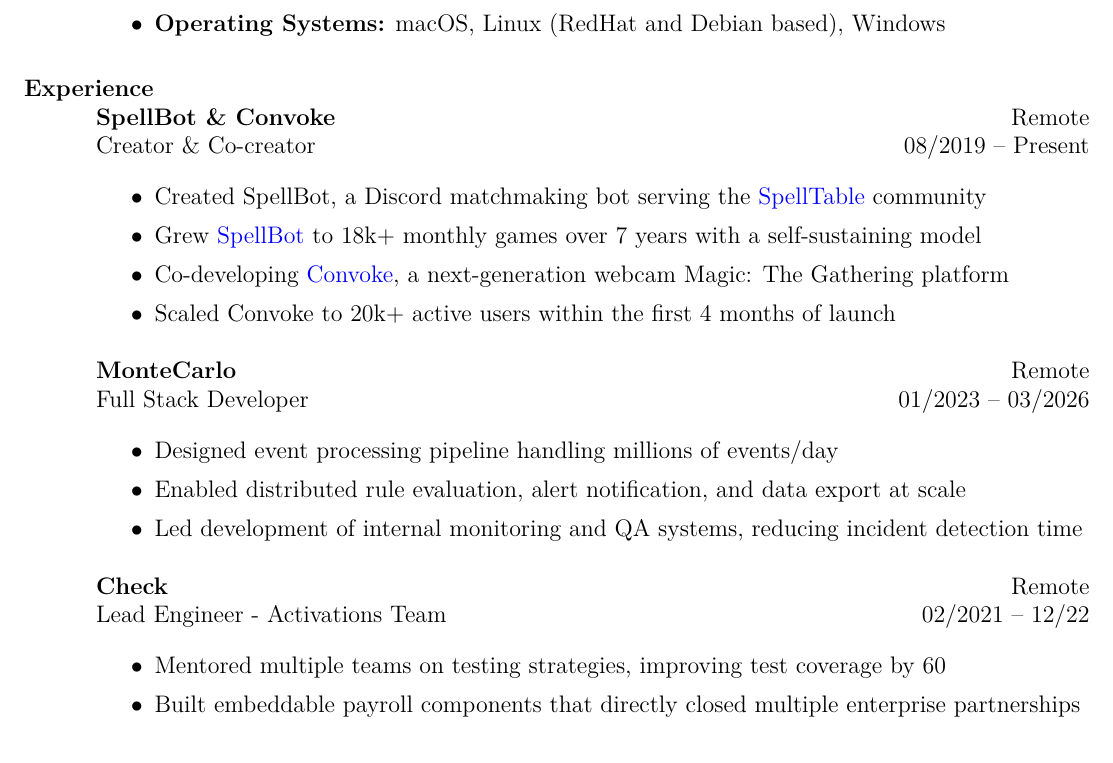
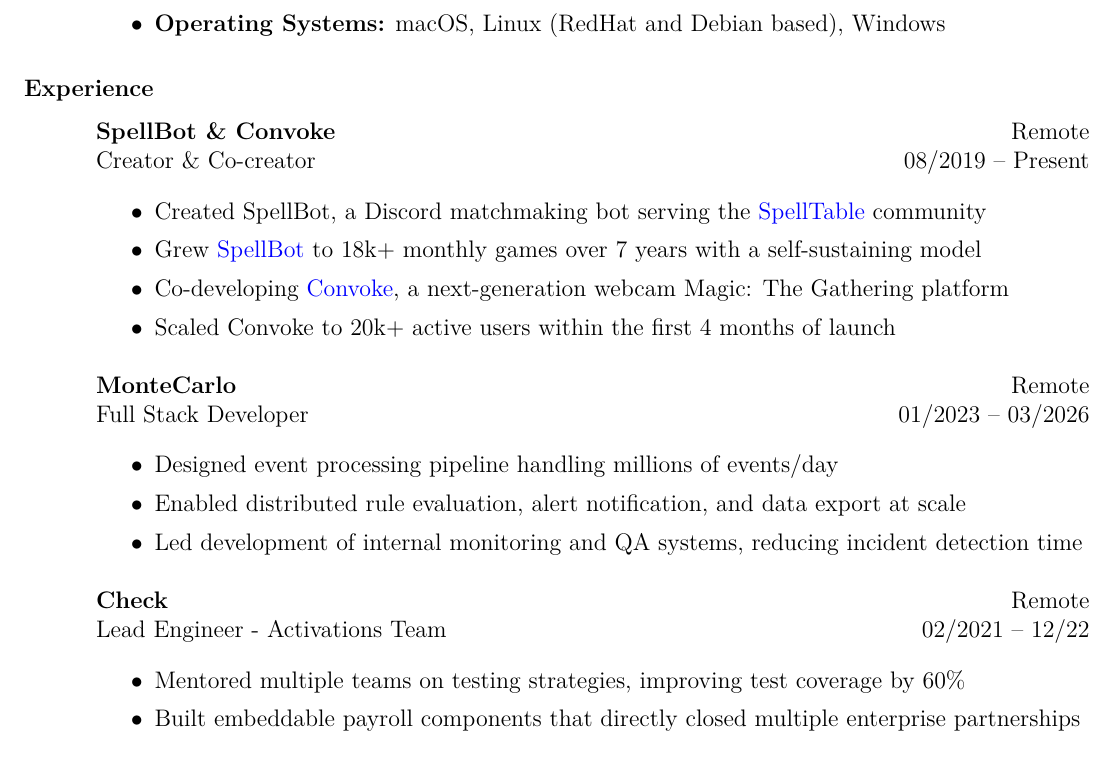
Before and after one commit to lexicalunit/lexicalunit, a LaTeX CV (resume/resume.tex): part of page 1 of 2, cut so that both start at the same text. Compiled offline with pdfLaTeX.

Commit message:
fix percent sign in resume

```diff
--- a/resume/resume.tex
+++ b/resume/resume.tex
@@ -71,6 +71,7 @@
 
   % Experience
   \section{Experience}
+  \vspace{0.10in}
 
   % Convoke & SpellBot
   \employer{\textbf{SpellBot \& Convoke}}
@@ -107,7 +108,7 @@
   \dates{02/2021 -- 12/22}
   \begin{position}
     \begin{itemize}
-      \item Mentored multiple teams on testing strategies, improving test coverage by 60%
+      \item Mentored multiple teams on testing strategies, improving test coverage by 60\%
       \item Built embeddable payroll components that directly closed multiple enterprise partnerships
         % \item Planned, designed, and was primary developer for Federal EIN Verifications feature
         % \item Designed and built our \href{https://www.checkhq.com/platform/embedded-payroll}{embeddable components}, sealing the deal on new partners
```
Also changed, not shown: resume/aresume-digital.pdf, resume/aresume-paper.pdf.
